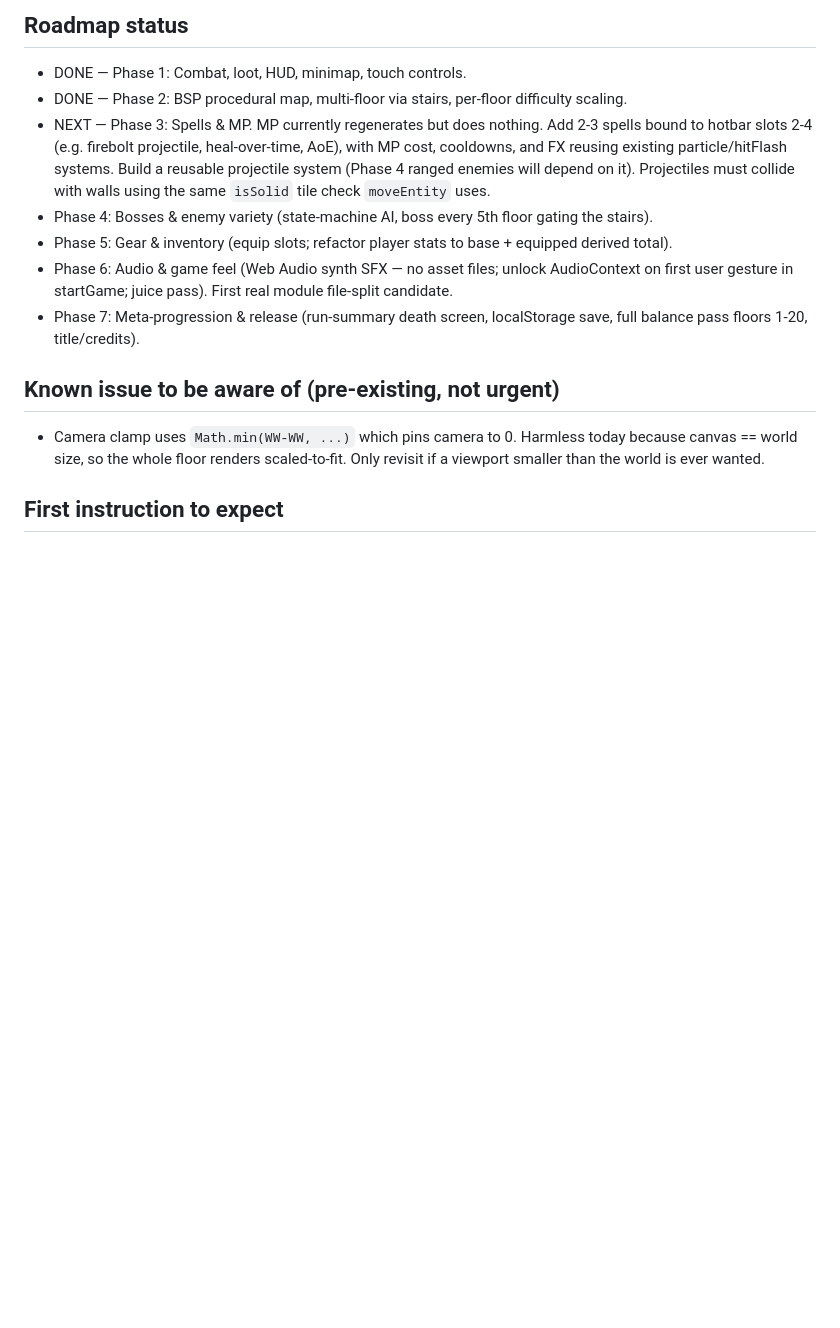
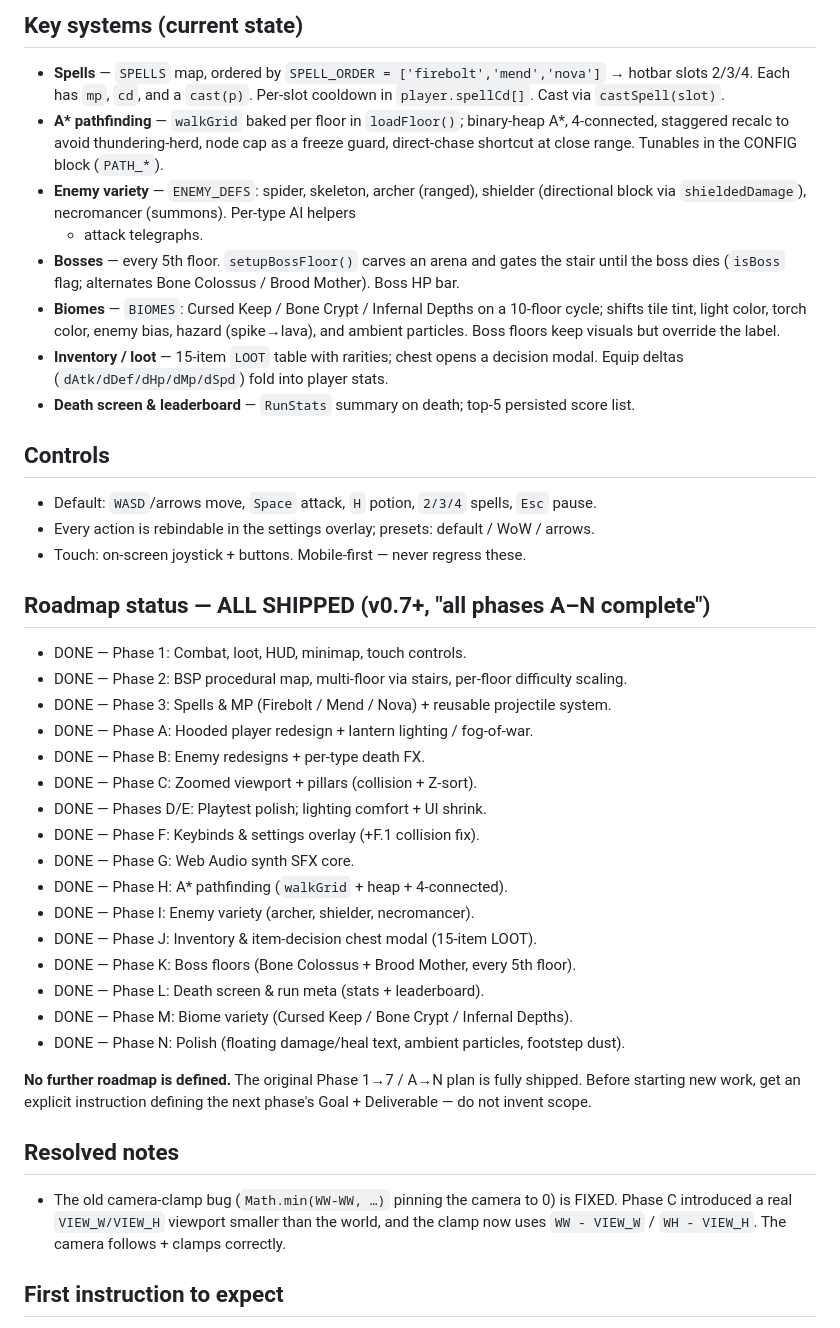
Before and after one commit to chriseg0996-star/Wardenfall, a Markdown page: CLAUDE.md, the part around one of its changes. Drawn GitHub-style; blank space fills up the shorter version.

```diff
--- a/CLAUDE.md
+++ b/CLAUDE.md
@@ -35,22 +77,53 @@ single file: `index.html`.
 
-## Roadmap status
+## Key systems (current state)
+- **Spells** — `SPELLS` map, ordered by `SPELL_ORDER = ['firebolt','mend','nova']`
+  → hotbar slots 2/3/4. Each has `mp`, `cd`, and a `cast(p)`. Per-slot cooldown in
+  `player.spellCd[]`. Cast via `castSpell(slot)`.
+- **A\* pathfinding** — `walkGrid` baked per floor in `loadFloor()`; binary-heap A*,
+  4-connected, staggered recalc to avoid thundering-herd, node cap as a freeze guard,
+  direct-chase shortcut at close range. Tunables in the CONFIG block (`PATH_*`).
+- **Enemy variety** — `ENEMY_DEFS`: spider, skeleton, archer (ranged), shielder
+  (directional block via `shieldedDamage`), necromancer (summons). Per-type AI helpers
+  + attack telegraphs.
+- **Bosses** — every 5th floor. `setupBossFloor()` carves an arena and gates the stair
+  until the boss dies (`isBoss` flag; alternates Bone Colossus / Brood Mother). Boss HP bar.
+- **Biomes** — `BIOMES`: Cursed Keep / Bone Crypt / Infernal Depths on a 10-floor cycle;
+  shifts tile tint, light color, torch color, enemy bias, hazard (spike→lava), and
+  ambient particles. Boss floors keep visuals but override the label.
+- **Inventory / loot** — 15-item `LOOT` table with rarities; chest opens a decision
+  modal. Equip deltas (`dAtk/dDef/dHp/dMp/dSpd`) fold into player stats.
+- **Death screen & leaderboard** — `RunStats` summary on death; top-5 persisted score list.
+
+## Controls
+- Default: `WASD`/arrows move, `Space` attack, `H` potion, `2/3/4` spells, `Esc` pause.
+- Every action is rebindable in the settings overlay; presets: default / WoW / arrows.
+- Touch: on-screen joystick + buttons. Mobile-first — never regress these.
+
+## Roadmap status — ALL SHIPPED (v0.7+, "all phases A–N complete")
 - DONE — Phase 1: Combat, loot, HUD, minimap, touch controls.
 - DONE — Phase 2: BSP procedural map, multi-floor via stairs, per-floor difficulty scaling.
-- NEXT — Phase 3: Spells & MP. MP currently regenerates but does nothing. Add 2-3 spells
-  bound to hotbar slots 2-4 (e.g. firebolt projectile, heal-over-time, AoE), with MP cost,
-  cooldowns, and FX reusing existing particle/hitFlash systems. Build a reusable projectile
-  system (Phase 4 ranged enemies will depend on it). Projectiles must collide with walls
-  using the same `isSolid` tile check `moveEntity` uses.
-- Phase 4: Bosses & enemy variety (state-machine AI, boss every 5th floor gating the stairs).
-- Phase 5: Gear & inventory (equip slots; refactor player stats to base + equipped derived total).
-- Phase 6: Audio & game feel (Web Audio synth SFX — no asset files; unlock AudioContext on
-  first user gesture in startGame; juice pass). First real module file-split candidate.
-- Phase 7: Meta-progression & release (run-summary death screen, localStorage save,
-  full balance pass floors 1-20, title/credits).
+- DONE — Phase 3: Spells & MP (Firebolt / Mend / Nova) + reusable projectile system.
+- DONE — Phase A: Hooded player redesign + lantern lighting / fog-of-war.
+- DONE — Phase B: Enemy redesigns + per-type death FX.
+- DONE — Phase C: Zoomed viewport + pillars (collision + Z-sort).
+- DONE — Phases D/E: Playtest polish; lighting comfort + UI shrink.
+- DONE — Phase F: Keybinds & settings overlay (+F.1 collision fix).
+- DONE — Phase G: Web Audio synth SFX core.
+- DONE — Phase H: A* pathfinding (`walkGrid` + heap + 4-connected).
+- DONE — Phase I: Enemy variety (archer, shielder, necromancer).
+- DONE — Phase J: Inventory & item-decision chest modal (15-item LOOT).
+- DONE — Phase K: Boss floors (Bone Colossus + Brood Mother, every 5th floor).
+- DONE — Phase L: Death screen & run meta (stats + leaderboard).
+- DONE — Phase M: Biome variety (Cursed Keep / Bone Crypt / Infernal Depths).
+- DONE — Phase N: Polish (floating damage/heal text, ambient particles, footstep dust).
 
-## Known issue to be aware of (pre-existing, not urgent)
-- Camera clamp uses `Math.min(WW-WW, ...)` which pins camera to 0. Harmless today
-  because canvas == world size, so the whole floor renders scaled-to-fit. Only revisit
-  if a viewport smaller than the world is ever wanted.
+**No further roadmap is defined.** The original Phase 1→7 / A→N plan is fully shipped.
+Before starting new work, get an explicit instruction defining the next phase's
+Goal + Deliverable — do not invent scope.
+
+## Resolved notes
+- The old camera-clamp bug (`Math.min(WW-WW, …)` pinning the camera to 0) is FIXED.
+  Phase C introduced a real `VIEW_W/VIEW_H` viewport smaller than the world, and the
+  clamp now uses `WW - VIEW_W` / `WH - VIEW_H`. The camera follows + clamps correctly.
 
 ## First instruction to expect
```
Also changed, not shown: other parts of CLAUDE.md (+54 -12 lines).
